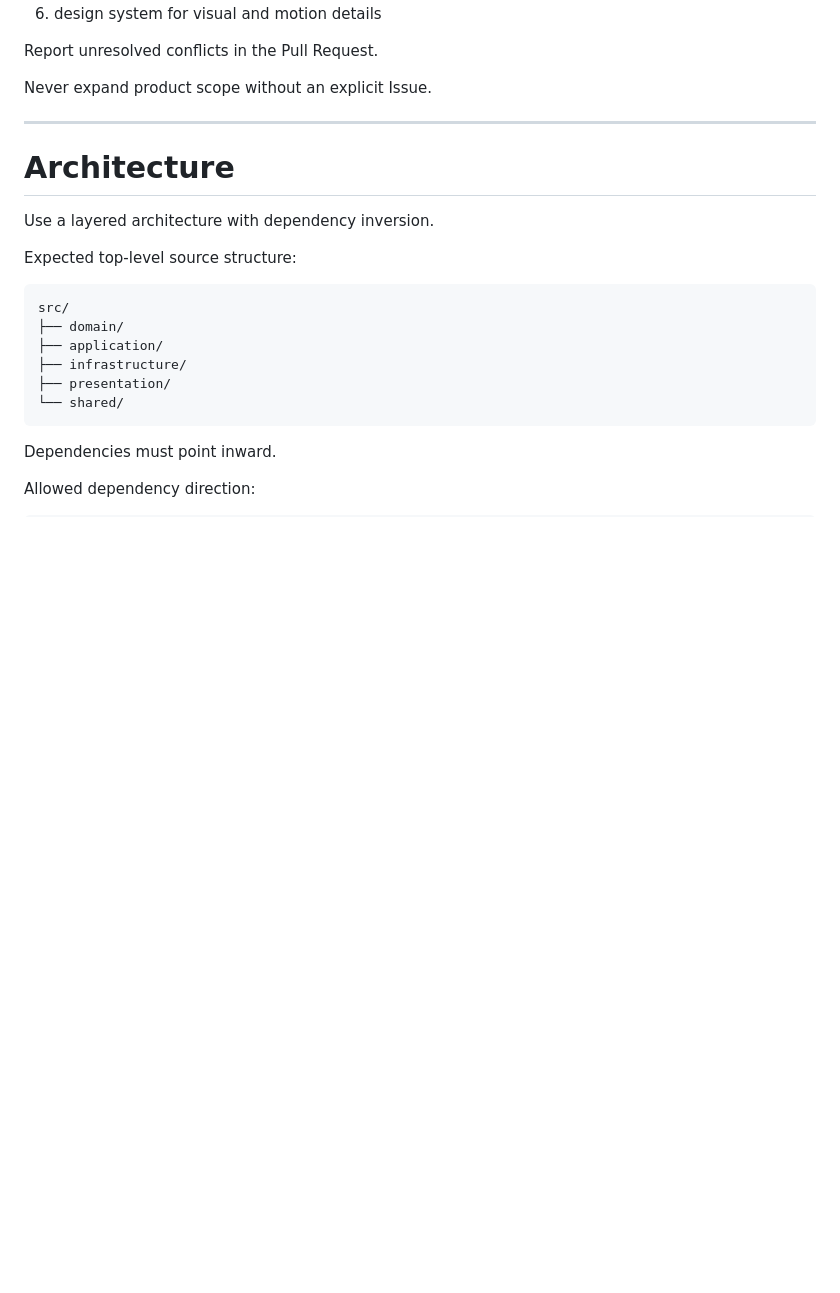
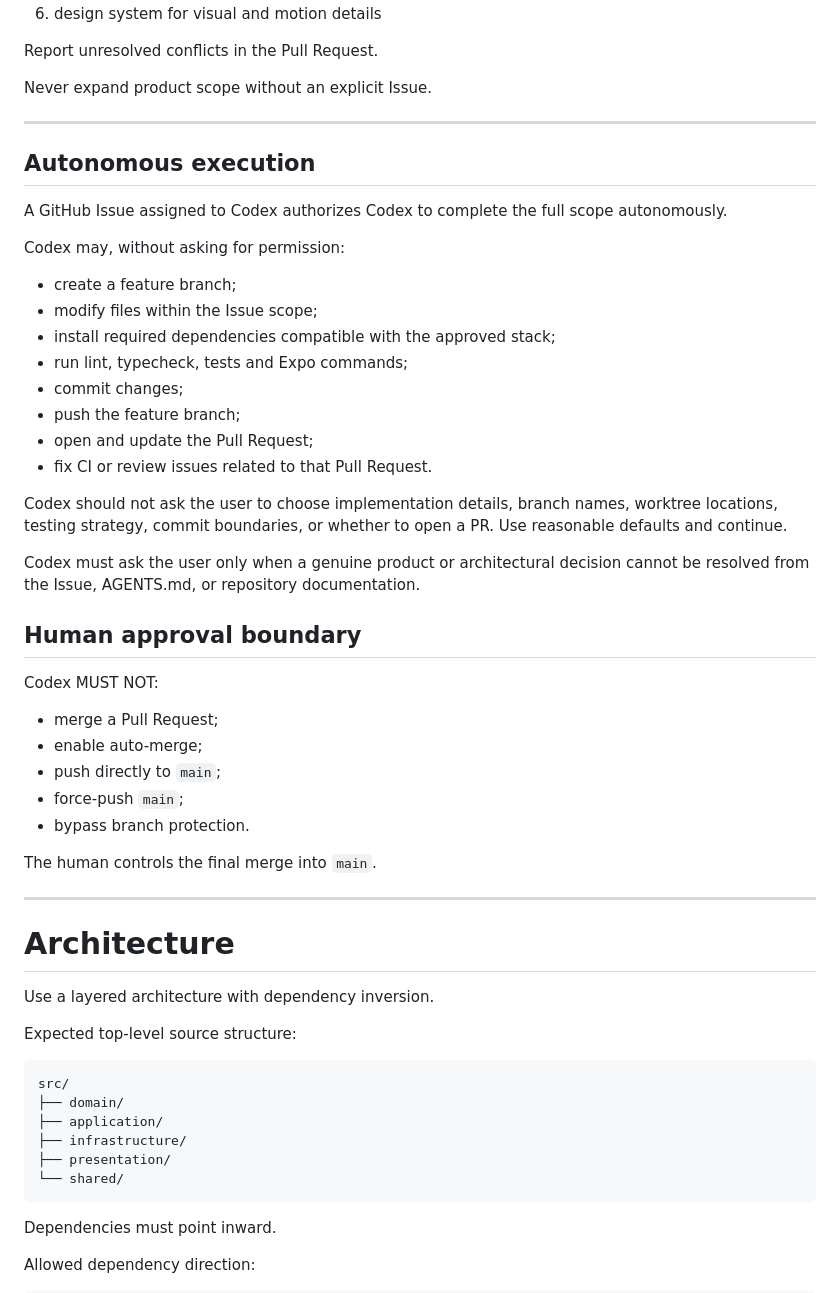
Before and after one commit to William-Louis-Louisy/reebbon, a Markdown page: AGENTS.md, the part around the change. Rendered like a GitHub page; blank space fills up the shorter version.

Commit message:
Document autonomous execution and approval boundaries
Added guidelines for autonomous execution and human approval boundaries for Codex.

```diff
--- a/AGENTS.md
+++ b/AGENTS.md
@@ -39,6 +39,40 @@ When requirements conflict, apply the following order:
 Report unresolved conflicts in the Pull Request.
 
 Never expand product scope without an explicit Issue.
+
+---
+
+## Autonomous execution
+
+A GitHub Issue assigned to Codex authorizes Codex to complete the full scope autonomously.
+
+Codex may, without asking for permission:
+- create a feature branch;
+- modify files within the Issue scope;
+- install required dependencies compatible with the approved stack;
+- run lint, typecheck, tests and Expo commands;
+- commit changes;
+- push the feature branch;
+- open and update the Pull Request;
+- fix CI or review issues related to that Pull Request.
+
+Codex should not ask the user to choose implementation details, branch names,
+worktree locations, testing strategy, commit boundaries, or whether to open a PR.
+Use reasonable defaults and continue.
+
+Codex must ask the user only when a genuine product or architectural decision
+cannot be resolved from the Issue, AGENTS.md, or repository documentation.
+
+## Human approval boundary
+
+Codex MUST NOT:
+- merge a Pull Request;
+- enable auto-merge;
+- push directly to `main`;
+- force-push `main`;
+- bypass branch protection.
+
+The human controls the final merge into `main`.
 
 ---
 
```
